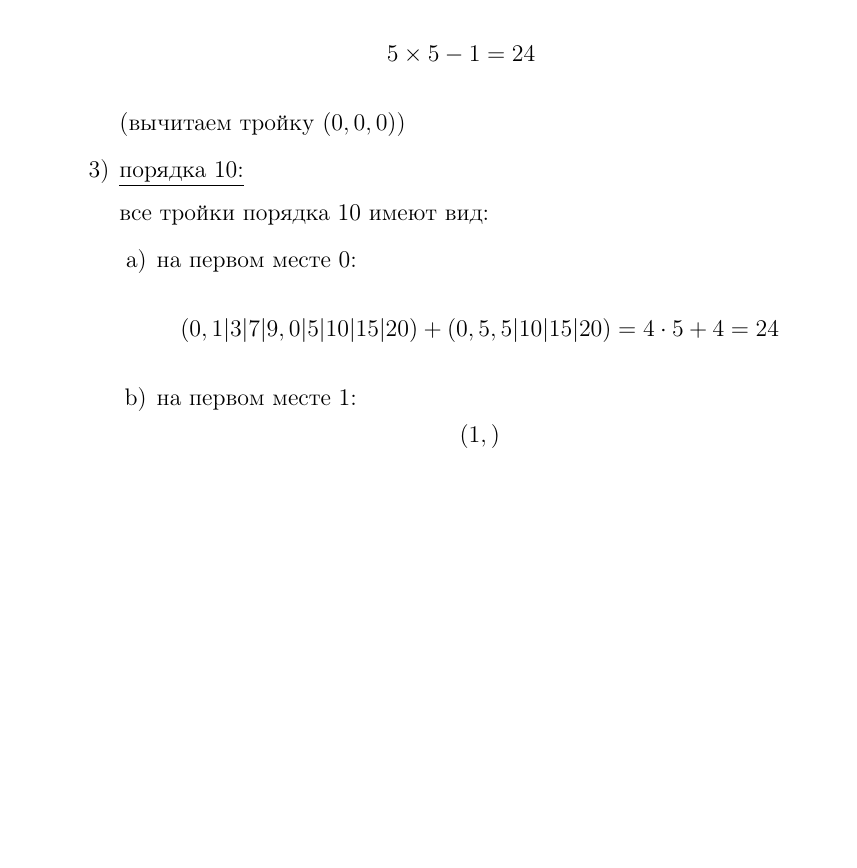
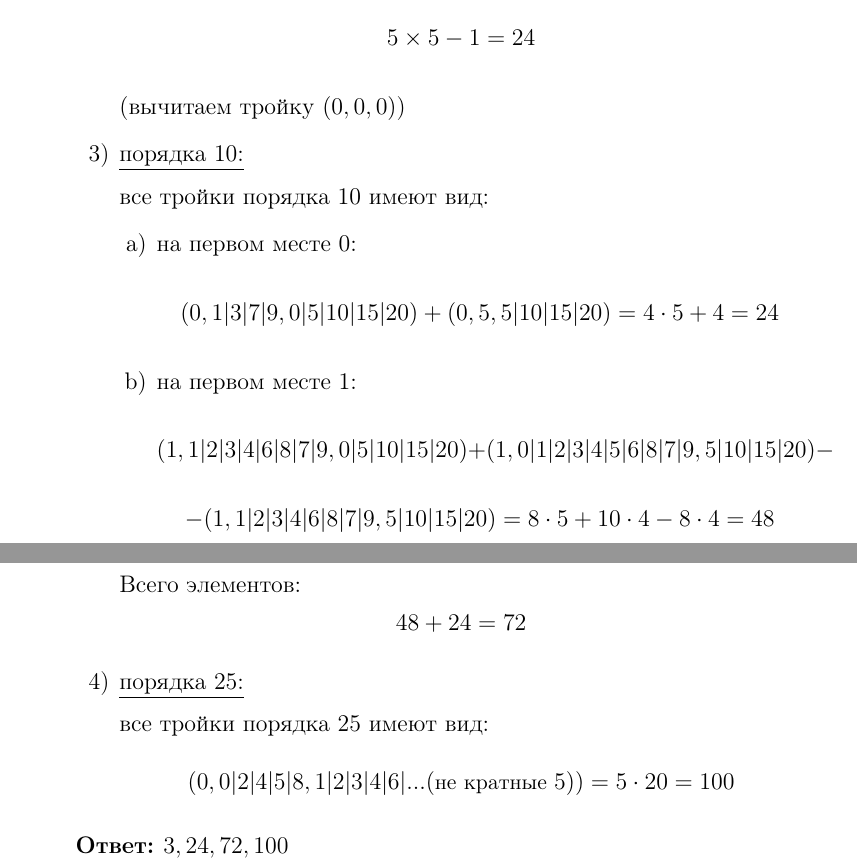
Before and after one commit to emelvv/hse-algebra, a LaTeX document (ДЗ3/main.tex): part of the page before the commit and two parts of pages 1 and 2 of 2 after it, the two joined at a grey line, cut so that both start at the same text, the shorter picture padded with empty space. Compiled offline with pdfLaTeX.

Commit message:
[2025-04-20 21:40:25]

```diff
--- a/ДЗ3/main.tex
+++ b/ДЗ3/main.tex
@@ -81,10 +81,21 @@
             \item[a)] на первом месте 0:
             $$(0, 1|3|7|9, 0|5|10|15|20) + (0, 5, 5|10|15|20) = 4\cdot 5 + 4 = 24$$
             \item[b)] на первом месте 1:
-            $$(1, )$$
+            $$(1, 1|2|3|4|6|8|7|9, 0|5|10|15|20) + (1, 0|1|2|3|4|5|6|8|7|9, 5|10|15|20)-$$
+            $$-(1, 1|2|3|4|6|8|7|9, 5|10|15|20) = 8\cdot 5 + 10\cdot 4 -8\cdot 4 = 48$$
         \end{enumerate}
+        Всего элементов:
+        $$48+24 = 72$$
+
+        \item[4)]
+        \underline{порядка 25:}
+
+        все тройки порядка 25 имеют вид:
+        $$(0, 0|2|4|5|8, 1|2|3|4|6|...\small{(\text{не кратные } 5)}) = 5 \cdot 20 = 100$$
 
     \end{enumerate}
+
+    \textbf{Ответ: }$3, 24, 72, 100$\\
 
 
 
```
Also changed, not shown: ДЗ3/main.pdf, 6 other files.
